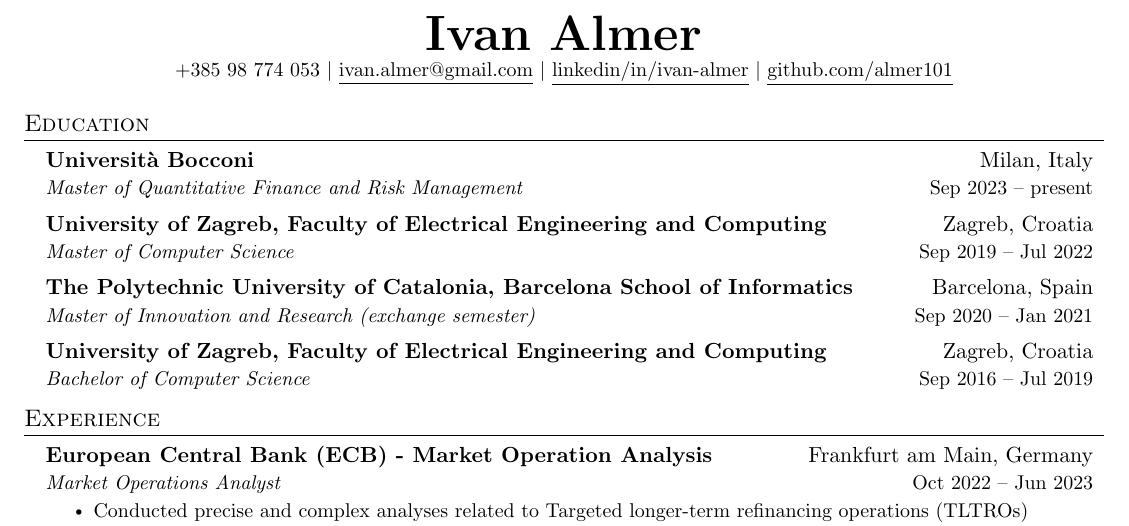
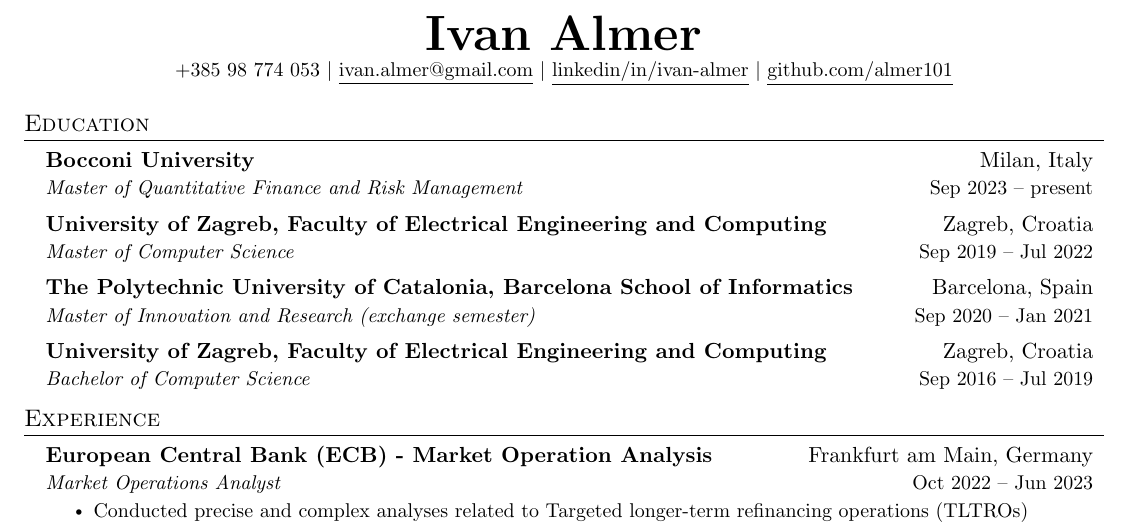
Before and after one commit to almer101/CV, a LaTeX CV (CV-wso.tex): part of the page, cut so that both start at the same text. Compiled offline with pdfLaTeX.

Commit message:
change universita to university

```diff
--- a/CV-wso.tex
+++ b/CV-wso.tex
@@ -123,7 +123,7 @@
 \section{Education}
   \resumeSubHeadingListStart
     \resumeSubheading
-      {Università Bocconi}{Milan, Italy}
+      {Bocconi University}{Milan, Italy}
       {Master of Quantitative Finance and Risk Management}{Sep 2023 -- present}
     \resumeSubheading
       {University of Zagreb, Faculty of Electrical Engineering and Computing}{Zagreb, Croatia}
```
Also changed, not shown: CV-wso.pdf.
